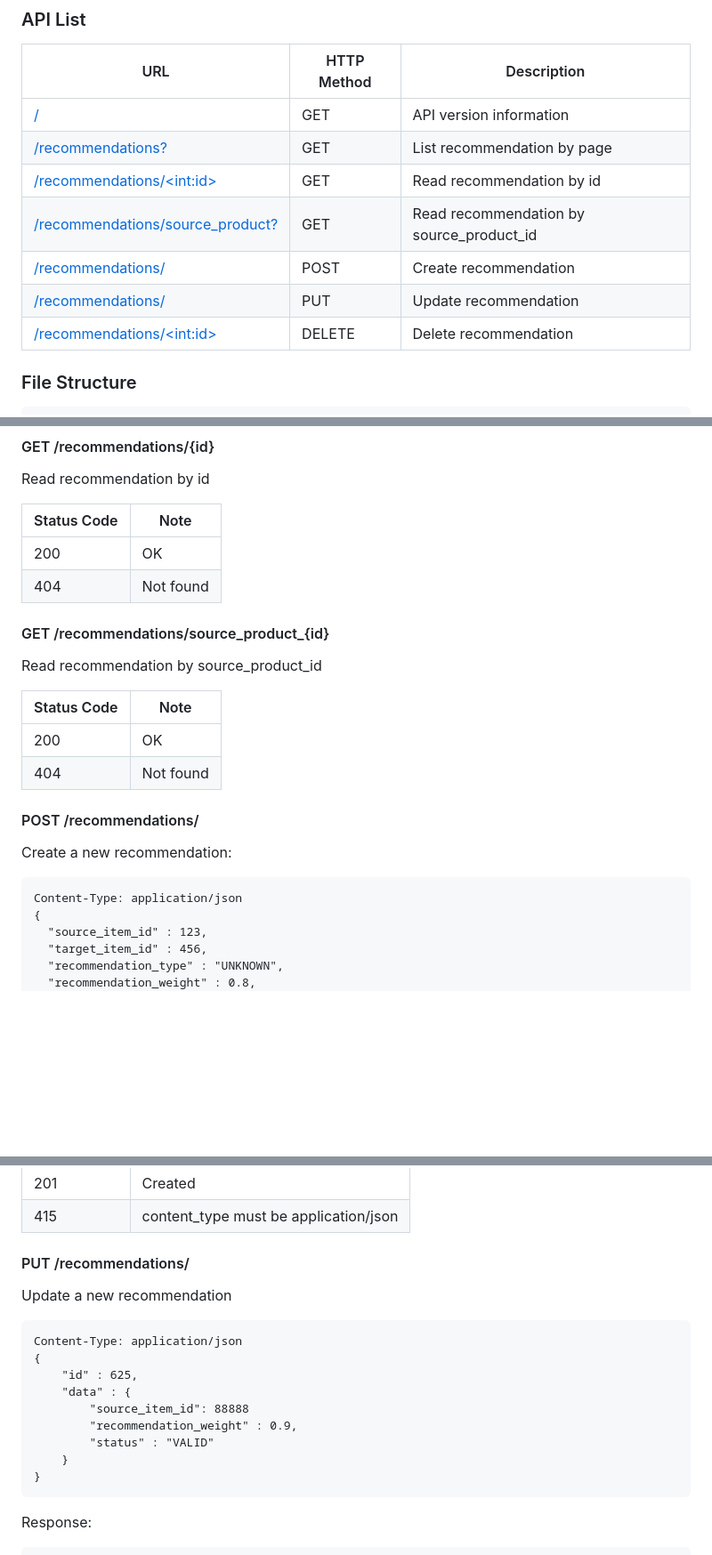
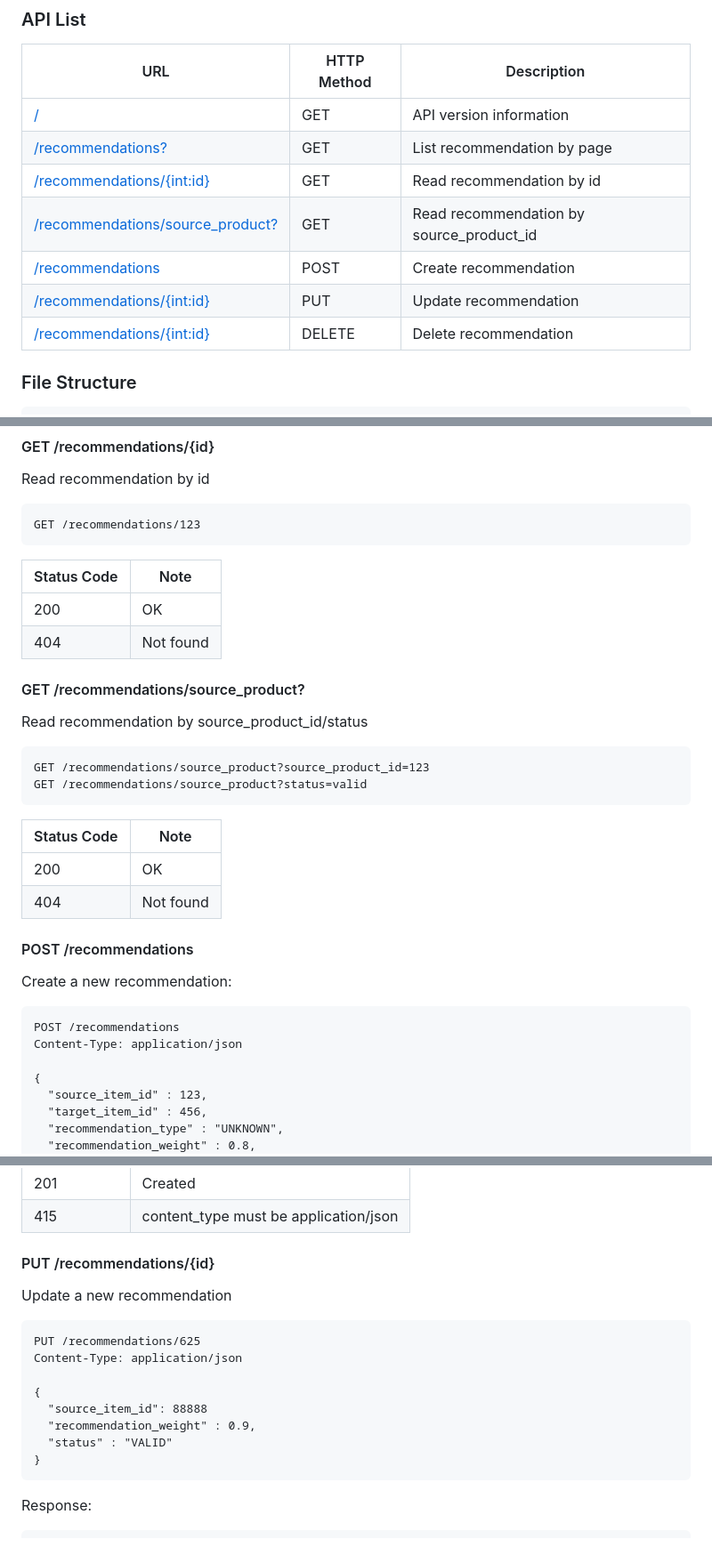
Before and after one commit to CSCI-GA-2820-FA23-001/recommendations, a Markdown page: README.md, 3 parts joined by grey strips. Shown: that part at 89% size. Drawn GitHub-style; blank space fills up the shorter version.

````diff
--- a/README.md
+++ b/README.md
@@ -60,12 +60,12 @@ Goals to implement:
 | URL | HTTP Method | Description
 | -------- | -------- | -------- |
 | [/](#get-/) | GET | API version information |
-| [/recommendations?](#get-/recommendations) | GET | List recommendation by page |
-| [/recommendations/\<int:id\>](#get-/recommendations) | GET | Read recommendation by id |
+| [/recommendations?](#get-/recommendations?) | GET | List recommendation by page |
+| [/recommendations/{int:id}](#get-/recommendations/{id}) | GET | Read recommendation by id |
 | [/recommendations/source_product?](#get-/recommendations/source_product?) | GET | Read recommendation by source_product_id |
-| [/recommendations/](#post-/recommendations/) | POST | Create recommendation |
-| [/recommendations/](#put-/recommendations/) | PUT | Update recommendation |
-| [/recommendations/\<int:id\>](#delete-/recommendations/{id}) | DELETE | Delete recommendation |
+| [/recommendations](#post-/recommendations) | POST | Create recommendation |
+| [/recommendations/{int:id}](#put-/recommendations/{id}) | PUT | Update recommendation |
+| [/recommendations/{int:id}](#delete-/recommendations/{id}) | DELETE | Delete recommendation |
 
 
 ### File Structure
@@ -116,26 +116,37 @@ Status Code | Note
 
 Read recommendation by id
 
-Status Code | Note
---- | ---
-200 | OK
-404 | Not found
-
-#### GET /recommendations/source_product_{id}
-
-Read recommendation by source_product_id
+```http
+GET /recommendations/123
+```
 
 Status Code | Note
 --- | ---
 200 | OK
 404 | Not found
 
-#### POST /recommendations/
+#### GET /recommendations/source_product?
+
+Read recommendation by source_product_id/status
+
+```http
+GET /recommendations/source_product?source_product_id=123
+GET /recommendations/source_product?status=valid
+```
+
+Status Code | Note
+--- | ---
+200 | OK
+404 | Not found
+
+#### POST /recommendations
 
 Create a new recommendation:
 
 ```http
+POST /recommendations
 Content-Type: application/json
+
 {
   "source_item_id" : 123,
   "target_item_id" : 456,
@@ -165,19 +176,18 @@ Status Code | Note
 201 | Created
 415 | content_type must be application/json
 
-#### PUT /recommendations/
+#### PUT /recommendations/{id}
 
 Update a new recommendation
 
 ```http
+PUT /recommendations/625
 Content-Type: application/json
+
 {
-    "id" : 625,
-    "data" : {
-        "source_item_id": 88888
-        "recommendation_weight" : 0.9,
-        "status" : "VALID"
-    }
+  "source_item_id": 88888
+  "recommendation_weight" : 0.9,
+  "status" : "VALID"
 }
 ```
 
````
Also changed, not shown: other parts of README.md (+4 -0 lines).
